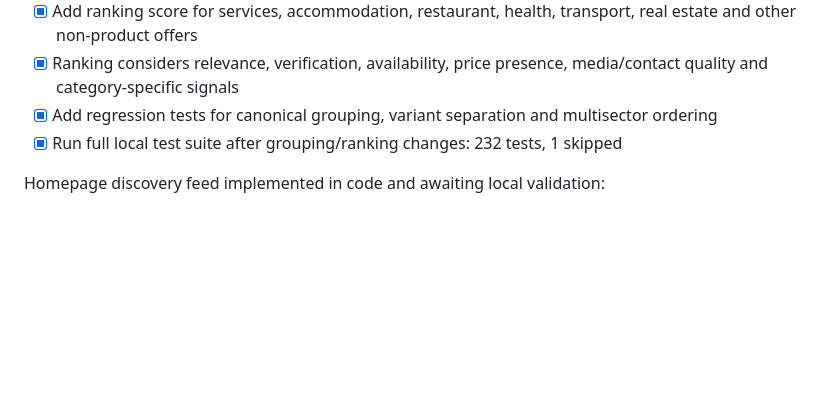
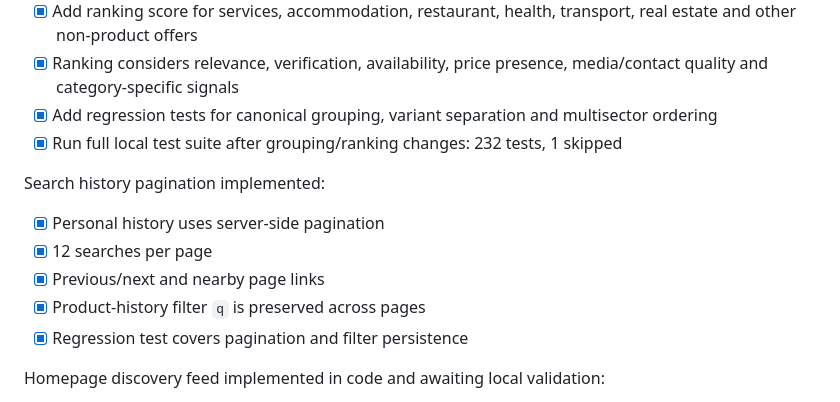
Before and after one commit to kembo-dev/bendango, a Markdown page: TASKMEMORY.md, the part around the change. Drawn GitHub-style; blank space fills up the shorter version.

Commit message:
docs: record search history pagination

```diff
--- a/TASKMEMORY.md
+++ b/TASKMEMORY.md
@@ -836,6 +836,14 @@ Canonical grouping and multisector ranking implemented in code, awaiting local v
 - [x] Add regression tests for canonical grouping, variant separation and multisector ordering
 - [x] Run full local test suite after grouping/ranking changes: 232 tests, 1 skipped
 
+Search history pagination implemented:
+
+- [x] Personal history uses server-side pagination
+- [x] 12 searches per page
+- [x] Previous/next and nearby page links
+- [x] Product-history filter `q` is preserved across pages
+- [x] Regression test covers pagination and filter persistence
+
 Homepage discovery feed implemented in code and awaiting local validation:
 
 - [x] Show public active Bendango Offers as soon as a visitor opens the homepage
```
